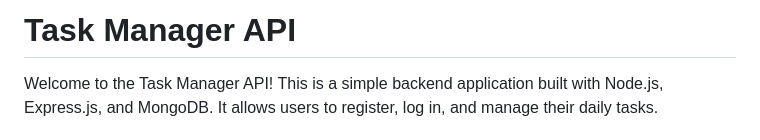
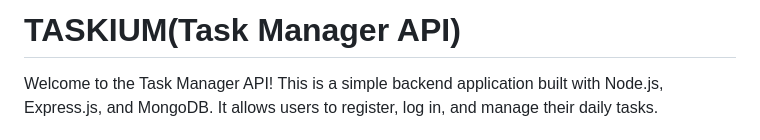
Before and after one commit to ArunPragas2001/TaskManager, a Markdown page: README.md, the part around the change. GitHub-like rendering.

```diff
--- a/README.md
+++ b/README.md
@@ -1,4 +1,4 @@
-Task Manager API
+TASKIUM(Task Manager API)
 ================
 
 Welcome to the Task Manager API! This is a simple backend application built with Node.js, Express.js, and MongoDB. It allows users to register, log in, and manage their daily tasks.
```
